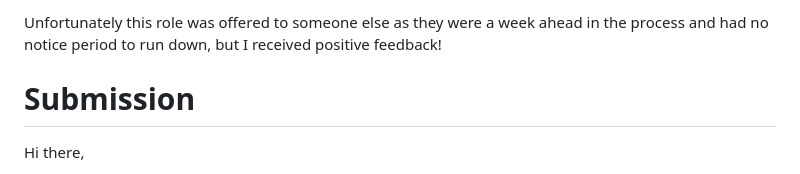
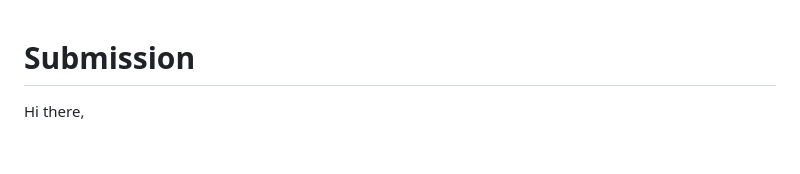
Before and after one commit to jackbdr/weather-app-technical-test, a Markdown page: README.md, the part around the change. Drawn GitHub-style; blank space fills up the shorter version.

```diff
--- a/README.md
+++ b/README.md
@@ -1,5 +1,3 @@
-Unfortunately this role was offered to someone else as they were a week ahead in the process and had no notice period to run down, but I received positive feedback!
-
 # Submission
 
 Hi there,
```
